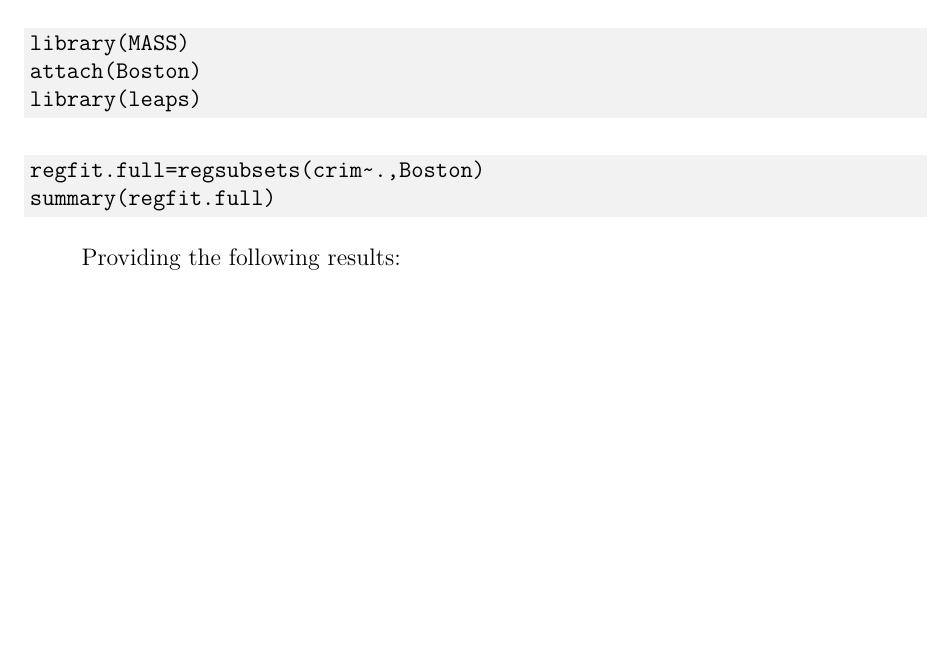
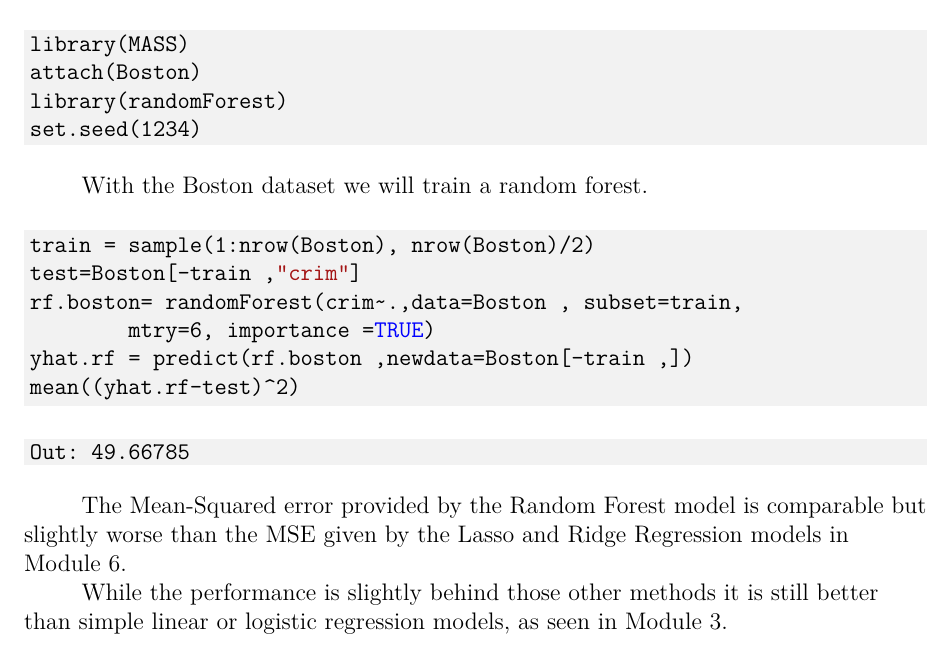
Before and after one commit to bhosley/Schoolwork, a LaTeX paper (2020-Fall Advanced Statistical Methods/HW 07/HW 07.2_Hosley.tex): part of page 2 of 2, cut so that both start at the same text, the shorter picture padded with empty space. Compiled offline with pdfLaTeX.

Commit message:
Update HW 07.2_Hosley.tex

```diff
--- a/2020-Fall Advanced Statistical Methods/HW 07/HW 07.2_Hosley.tex
+++ b/2020-Fall Advanced Statistical Methods/HW 07/HW 07.2_Hosley.tex
@@ -9,6 +9,7 @@
 \graphicspath{ {./images/} }
 \usepackage{graphicx}
 \usepackage{caption}
+\usepackage{ulem}
 
 \usepackage{setspace}
 %\usepackage{titlesec}
@@ -43,19 +45,27 @@ Prepare the data set:
 \begin{minted}[bgcolor=bg]{r}
 library(MASS)
 attach(Boston)
-library(leaps)
+library(randomForest)
+set.seed(1234)
 \end{minted}
 
-%\subsection{(a)}
-%\subsubsection{} \vspace{2em}
+With the Boston dataset we will train a random forest.
 
 \begin{minted}[bgcolor=bg]{r}
-regfit.full=regsubsets(crim~.,Boston)
-summary(regfit.full)
+train = sample(1:nrow(Boston), nrow(Boston)/2)
+test=Boston[-train ,"crim"]
+rf.boston= randomForest(crim~.,data=Boston , subset=train,
+	mtry=6, importance =TRUE)
+yhat.rf = predict(rf.boston ,newdata=Boston[-train ,])
+mean((yhat.rf-test)^2)
+\end{minted}
+\vspace{-1em}
+\begin{minted}[bgcolor=bg]{r}
+Out: 49.66785
 \end{minted}
 
-Providing the following results: \\
+The Mean-Squared error provided by the Random Forest model is comparable but slightly worse than the MSE given by the Lasso and Ridge Regression models in Module 6. \\
+While the performance is slightly behind those other methods it is still better than simple linear or logistic regression models, as seen in Module 3. \\
 
-%\includegraphics[width=\linewidth]{subset}
 
 \end{document}
```
Also changed, not shown: 2020-Fall Advanced Statistical Methods/HW 07/HW 07.2_Hosley.tex (9 more changed lines).
